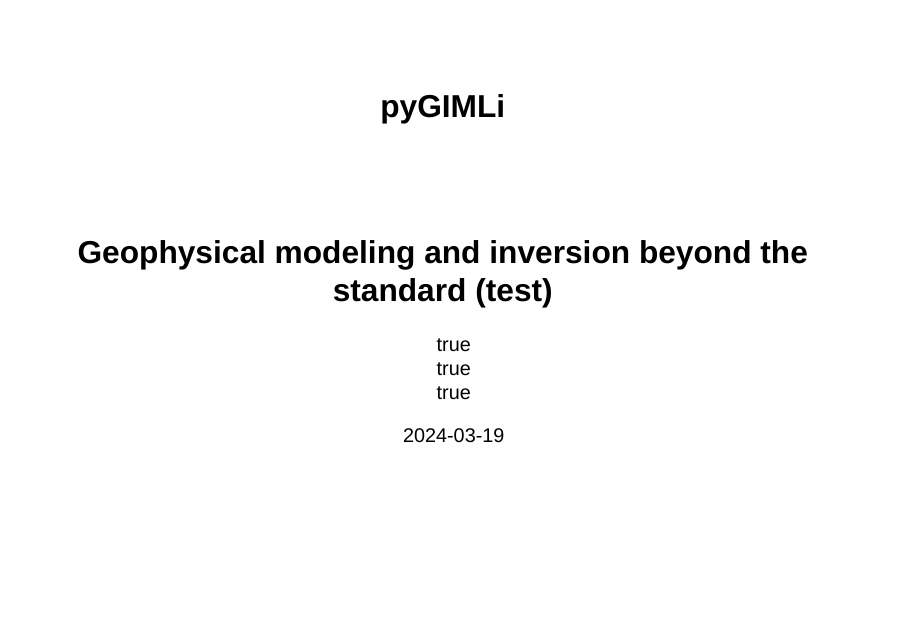
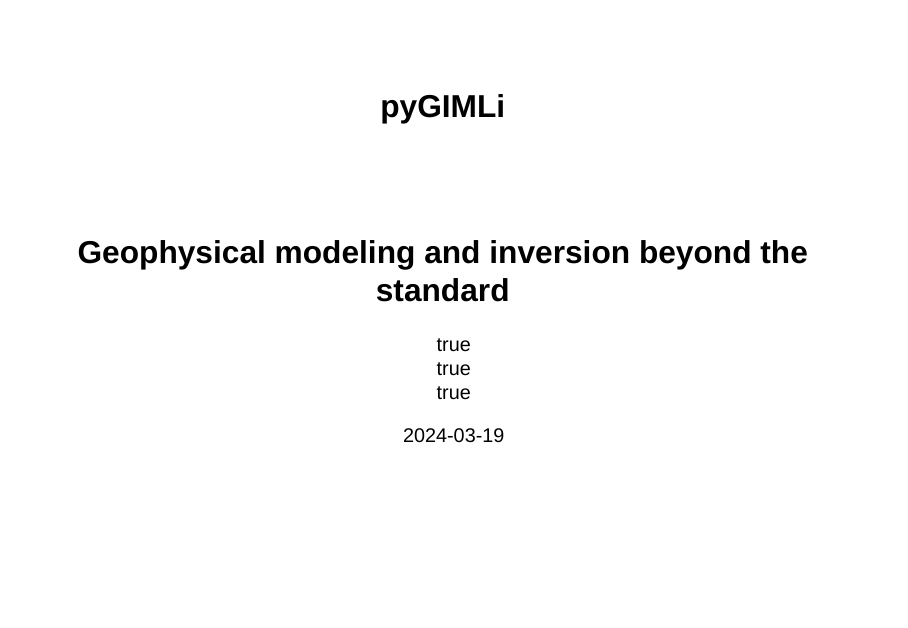
Before and after one commit to gimli-org/SEGwebinar, a Quarto document (slides/seg24-webinar-intro.qmd): page 1 of 12. Rendered offline with R 4.5, knitr and Pandoc in place of Quarto, with nearby package versions; drawn as Slidy slides in place of the format the file asks for.

Commit message:
Update seg24-webinar-intro.qmd

```diff
--- a/slides/seg24-webinar-intro.qmd
+++ b/slides/seg24-webinar-intro.qmd
@@ -1,6 +1,6 @@
 ---
 title: "py**GIMLi**"
-subtitle: Geophysical modeling and inversion beyond the standard (test)
+subtitle: Geophysical modeling and inversion beyond the standard
 format:
   letterbox-revealjs:
     theme: [default, _extensions/grantmcdermott/clean/clean.scss]
```
